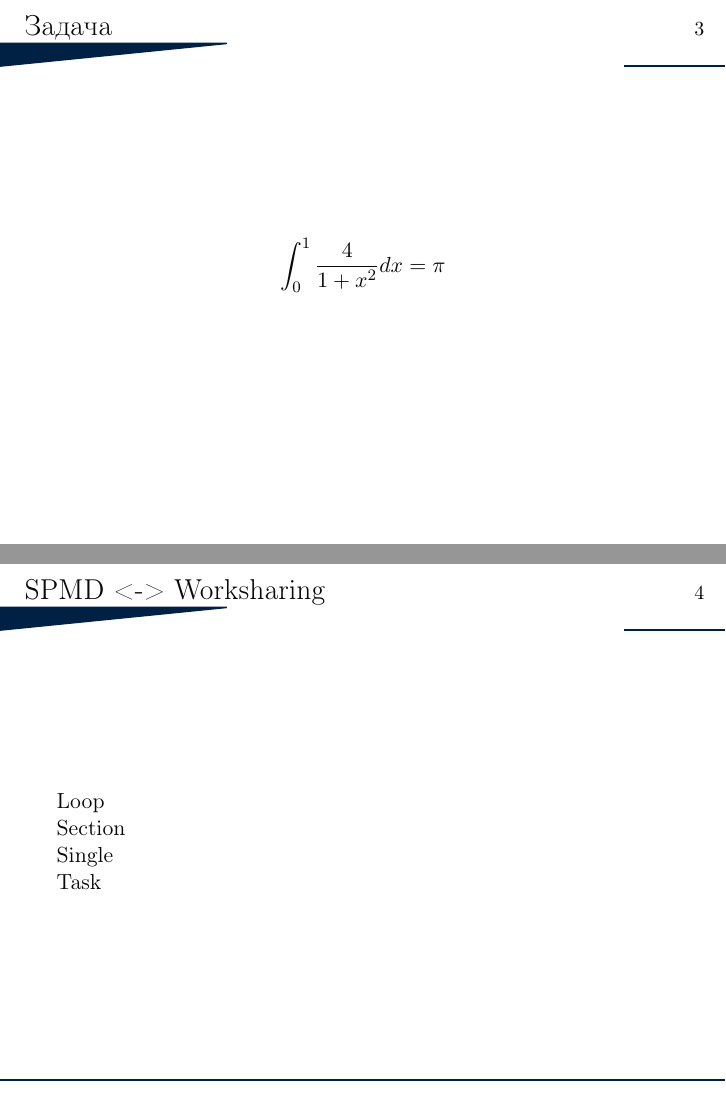
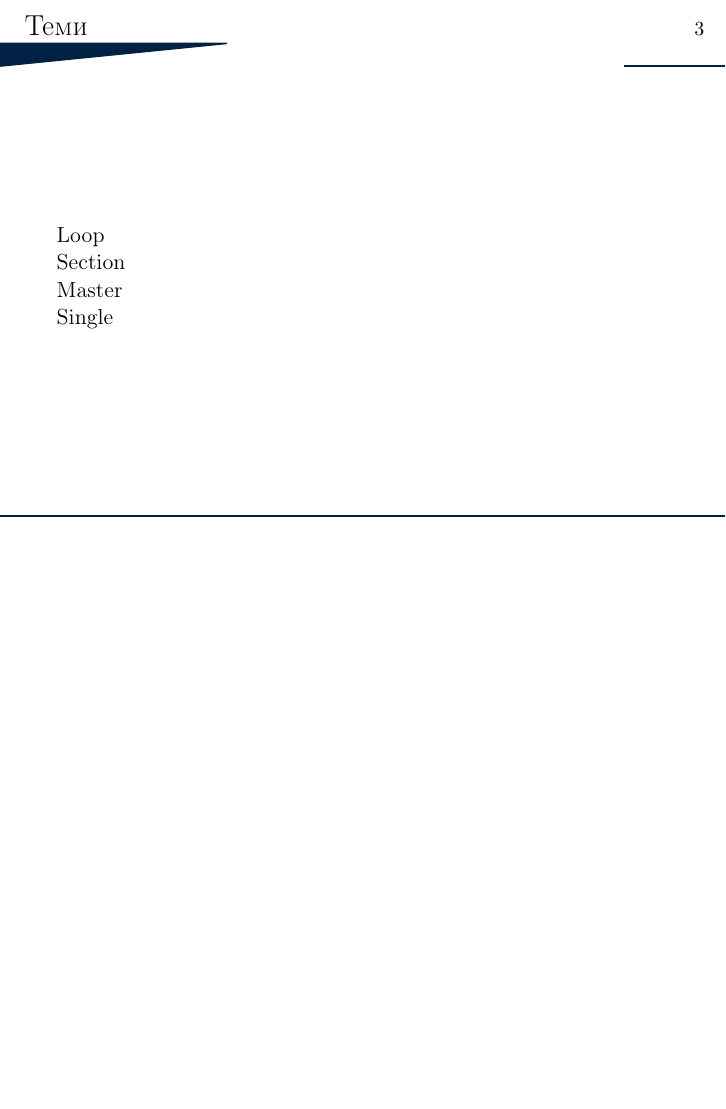
Before and after one commit to institute-for-advanced-physical-studies/lecture-notes-parallel-computing, LaTeX slides (lecture4/openmp-for.tex): pages 3 and 4 of 21 before the commit and page 3 of 21 after it, the two joined at a grey line, the shorter picture padded with empty space. Compiled offline with pdfLaTeX.

Commit message:
last updates before lecture

```diff
--- a/lecture4/openmp-for.tex
+++ b/lecture4/openmp-for.tex
@@ -31,22 +31,15 @@
 
 %%%%%%%%%%%%%%%%%%%%%%%%%%%%%%%%%%%%%
 
-\begin{frame}[plain]{Задача}
-
-  \begin{equation}
-    \int_0^1 \frac{4}{1+x^2} dx = \pi  \nonumber
-  \end{equation}
-\end{frame}
-
 \begin{frame}
-  \frametitle{SPMD <-> Worksharing}
+\frametitle{Теми}
   Loop
 
   Section
 
+  Master
+
   Single
-
-  Task
 \end{frame}
 
 
```
Also changed, not shown: lecture4/openmp-for.pdf, lecture4/openmp-for.tex (13 more changed lines).
